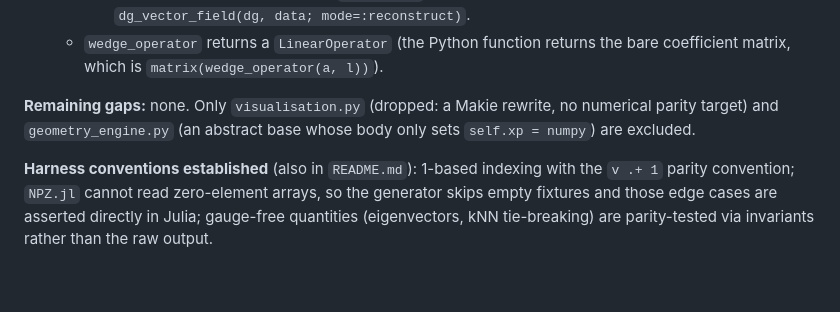
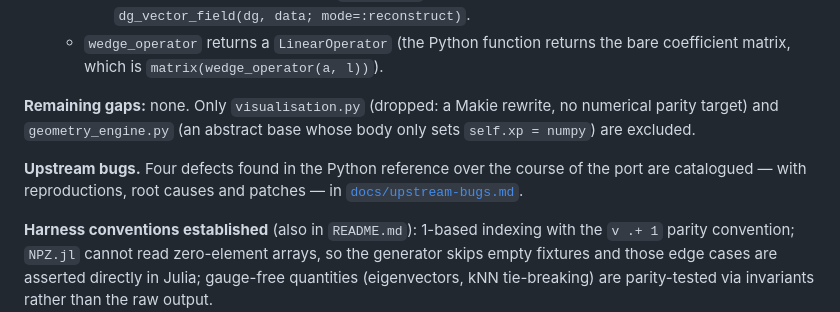
Before and after one commit to wardjm/DiffusionGeometryJL, a Markdown page: PORTING_PLAN.md, the part around the change. GitHub-like rendering; blank space fills up the shorter version.

```diff
--- a/PORTING_PLAN.md
+++ b/PORTING_PLAN.md
@@ -397,6 +397,10 @@ decompositions reconstruct (`ω = dα + δβ + h`).
 numerical parity target) and `geometry_engine.py` (an abstract base whose body only
 sets `self.xp = numpy`) are excluded.
 
+**Upstream bugs.** Four defects found in the Python reference over the course of the
+port are catalogued — with reproductions, root causes and patches — in
+[`docs/upstream-bugs.md`](docs/upstream-bugs.md).
+
 **Harness conventions established** (also in `README.md`): 1-based indexing with
 the `v .+ 1` parity convention; `NPZ.jl` cannot read zero-element arrays, so the
 generator skips empty fixtures and those edge cases are asserted directly in
```
Also changed, not shown: README.md (+7 -0 lines), docs/upstream-bugs.md (added, +209 -0 lines).
